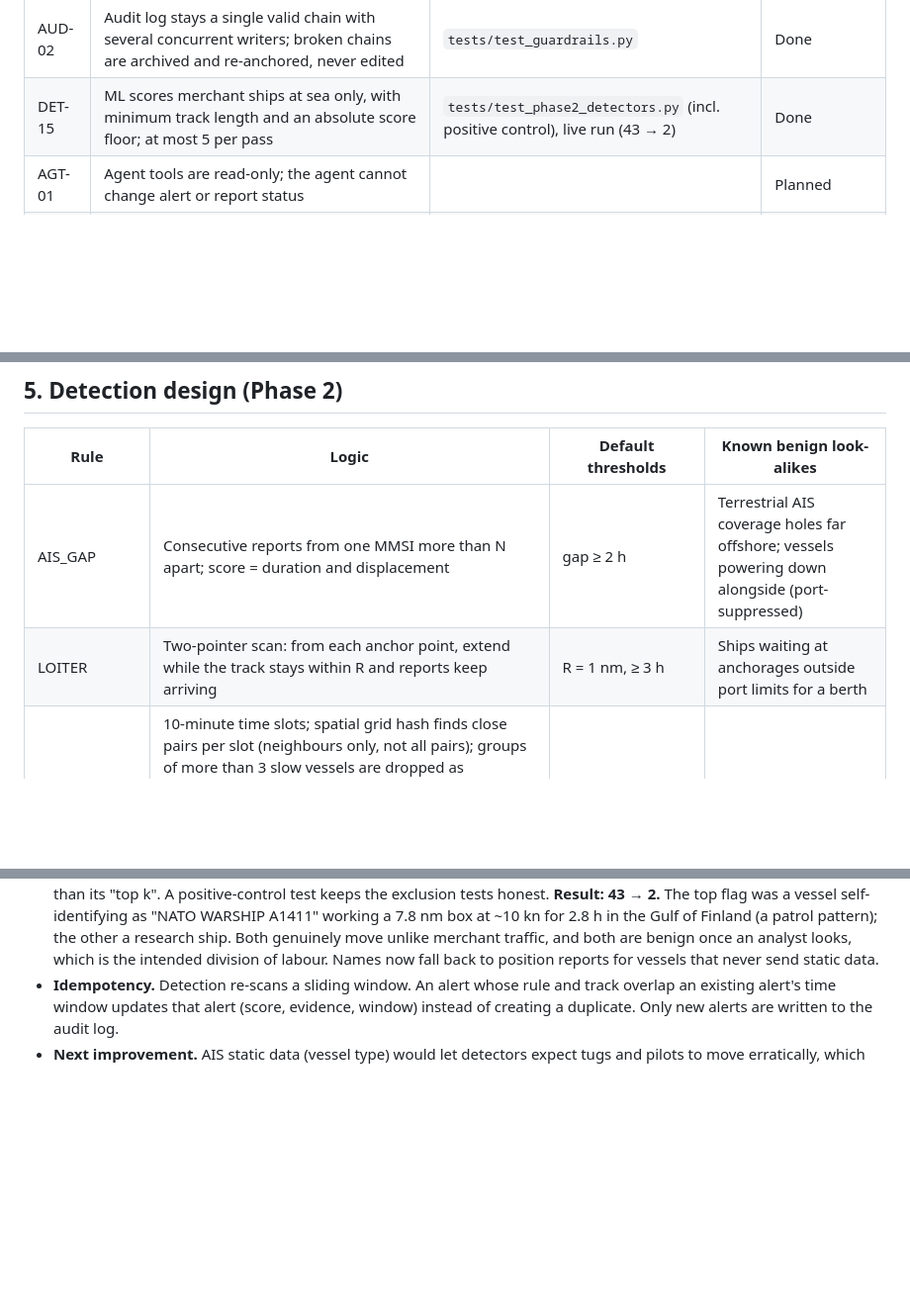
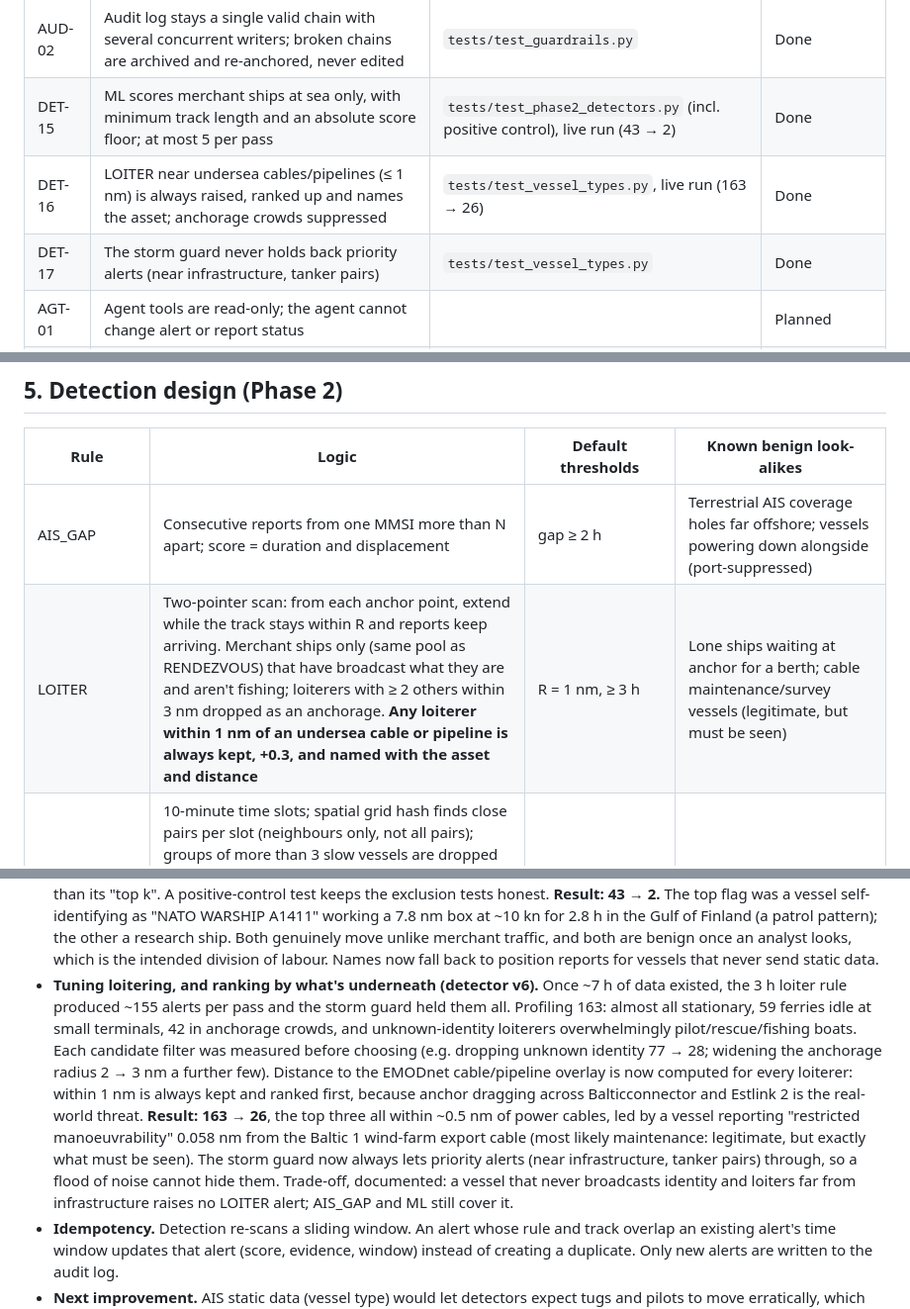
Before and after one commit to triston-williamson/AI-analyst-workbench-for-air-and-sea-monitoring, a Markdown page: docs/DESIGN.md, 3 parts joined by grey strips. Shown at 99% size. Rendered like a GitHub page; blank space fills up the shorter version.

```diff
--- a/docs/DESIGN.md
+++ b/docs/DESIGN.md
@@ -98,6 +98,8 @@ before it counts as finished work.
 | DET-14 | Automated retraction never overrides a human review decision | `tests/test_vessel_types.py` | Done |
 | AUD-02 | Audit log stays a single valid chain with several concurrent writers; broken chains are archived and re-anchored, never edited | `tests/test_guardrails.py` | Done |
 | DET-15 | ML scores merchant ships at sea only, with minimum track length and an absolute score floor; at most 5 per pass | `tests/test_phase2_detectors.py` (incl. positive control), live run (43 → 2) | Done |
+| DET-16 | LOITER near undersea cables/pipelines (≤ 1 nm) is always raised, ranked up and names the asset; anchorage crowds suppressed | `tests/test_vessel_types.py`, live run (163 → 26) | Done |
+| DET-17 | The storm guard never holds back priority alerts (near infrastructure, tanker pairs) | `tests/test_vessel_types.py` | Done |
 | AGT-01 | Agent tools are read-only; the agent cannot change alert or report status | | Planned |
 | AGT-02 | Every factual sentence in a draft cites `[rec:<id>]` | `guardrails.grounding` | Checker done |
 | AGT-03 | Citations must reference records supplied to the agent; invented IDs fail | `tests/test_guardrails.py` | Checker done |
@@ -121,7 +123,7 @@ before it counts as finished work.
 | Rule | Logic | Default thresholds | Known benign look-alikes |
 |---|---|---|---|
 | AIS_GAP | Consecutive reports from one MMSI more than N apart; score = duration and displacement | gap ≥ 2 h | Terrestrial AIS coverage holes far offshore; vessels powering down alongside (port-suppressed) |
-| LOITER | Two-pointer scan: from each anchor point, extend while the track stays within R and reports keep arriving | R = 1 nm, ≥ 3 h | Ships waiting at anchorages outside port limits for a berth |
+| LOITER | Two-pointer scan: from each anchor point, extend while the track stays within R and reports keep arriving. Merchant ships only (same pool as RENDEZVOUS) that have broadcast what they are and aren't fishing; loiterers with ≥ 2 others within 3 nm dropped as an anchorage. **Any loiterer within 1 nm of an undersea cable or pipeline is always kept, +0.3, and named with the asset and distance** | R = 1 nm, ≥ 3 h | Lone ships waiting at anchor for a berth; cable maintenance/survey vessels (legitimate, but must be seen) |
 | RENDEZVOUS | 10-minute time slots; spatial grid hash finds close pairs per slot (neighbours only, not all pairs); groups of more than 3 slow vessels are dropped as berths/anchorages; consecutive slots form an episode. Only ships capable of a transfer: class A transponder, ≥ 50 m, not passenger, not moored/fishing. Spots where ≥ 4 different vessels pair up over time are dropped as berths. Tanker pairs +0.3, tanker alongside cargo +0.2, both identities unknown −0.2 | ≤ 0.15 nm (alongside), ≤ 3 kts, ≥ 30 min, group ≤ 3 | Legitimate bunkering; berths in inland waters (e.g. Lake Mälaren) |
 | ORBIT | Signed heading change summed over a sliding window, so S-turns cancel and only sustained circling accumulates | ≥ 720° in ≤ 45 min | Airport holding patterns, survey and training flights |
 | ML_ANOMALY | Isolation Forest over 8 kinematic features per track (speed mean/std/max, path length, straightness, turn rate, max report gap, report rate); robust z-scores name the top 3 drivers. Baseline = merchant ships at sea: same transfer-capable pool as RENDEZVOUS, positions inside port zones dropped | top 5, ≥ 99th percentile **and** raw score ≥ 0.65, tracks ≥ 2 h (aircraft 0.5 h) and ≥ 20 points, ≥ 30 tracks | Naval patrols, research/survey ships, vessels on inland waters (e.g. Lake Mälaren) |
@@ -168,6 +170,20 @@ before it counts as finished work.
   of Finland (a patrol pattern); the other a research ship. Both genuinely move unlike merchant
   traffic, and both are benign once an analyst looks, which is the intended division of labour.
   Names now fall back to position reports for vessels that never send static data.
+- **Tuning loitering, and ranking by what's underneath (detector v6).** Once ~7 h of data
+  existed, the 3 h loiter rule produced ~155 alerts per pass and the storm guard held them all.
+  Profiling 163: almost all stationary, 59 ferries idle at small terminals, 42 in anchorage
+  crowds, and unknown-identity loiterers overwhelmingly pilot/rescue/fishing boats. Each
+  candidate filter was measured before choosing (e.g. dropping unknown identity 77 → 28;
+  widening the anchorage radius 2 → 3 nm a further few). Distance to the EMODnet cable/pipeline
+  overlay is now computed for every loiterer: within 1 nm is always kept and ranked first,
+  because anchor dragging across Balticconnector and Estlink 2 is the real-world threat.
+  **Result: 163 → 26**, the top three all within ~0.5 nm of power cables, led by a vessel
+  reporting "restricted manoeuvrability" 0.058 nm from the Baltic 1 wind-farm export cable
+  (most likely maintenance: legitimate, but exactly what must be seen). The storm guard now
+  always lets priority alerts (near infrastructure, tanker pairs) through, so a flood of noise
+  cannot hide them. Trade-off, documented: a vessel that never broadcasts identity and loiters
+  far from infrastructure raises no LOITER alert; AIS_GAP and ML still cover it.
 - **Idempotency.** Detection re-scans a sliding window. An alert whose rule and track overlap an
   existing alert's time window updates that alert (score, evidence, window) instead of creating a
   duplicate. Only new alerts are written to the audit log.
```
Also changed, not shown: README.md (+9 -3 lines), docs/images/console-loiter-cable.jpg (added), 6 other files.
